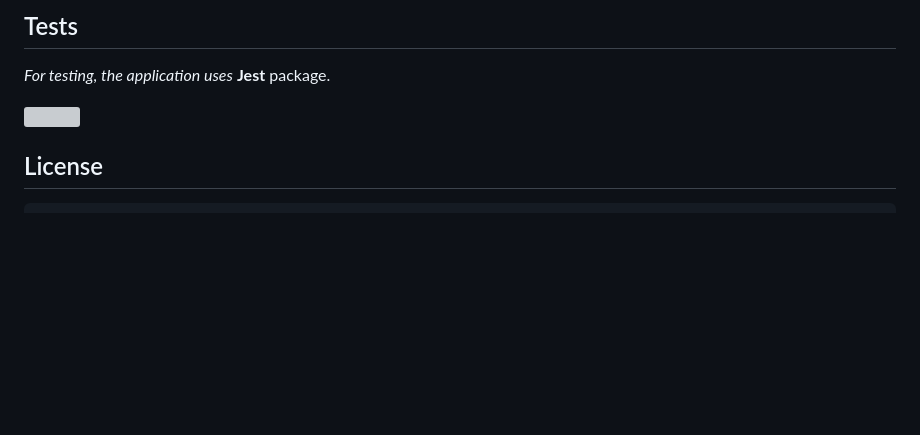
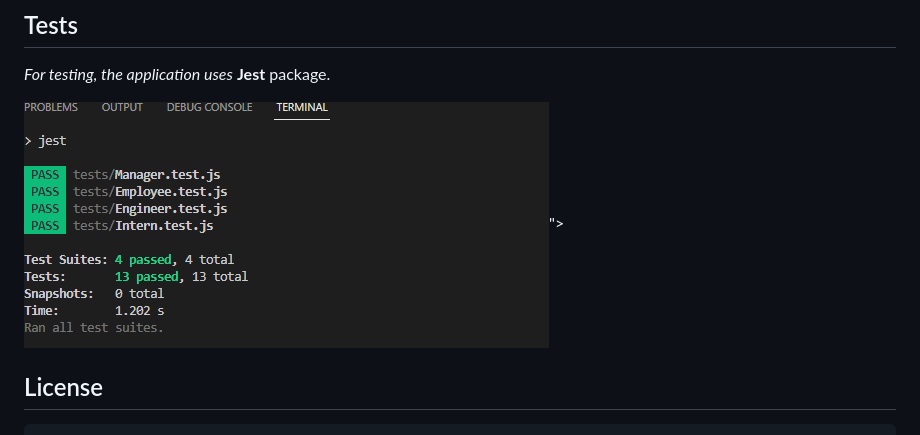
Before and after one commit to JulienneJulien/TeamProfile-Generator, a Markdown page: README.md, the part around the change. Rendered like a GitHub page; blank space fills up the shorter version; grey boxes are pictures that could not be loaded.

Commit message:
test screenshot added

```diff
--- a/README.md
+++ b/README.md
@@ -77,7 +77,7 @@ https://user-images.githubusercontent.com/117052258/214960923-ba9ebf65-ccb6-41bd
 ## Tests
 *For testing, the application uses* **Jest** package.
 
-<img src="./">
+<img src="./assets/TEST-SCREENSHOT.png">">
 
 ## License
     This application is licensed under the MIT license.
```
